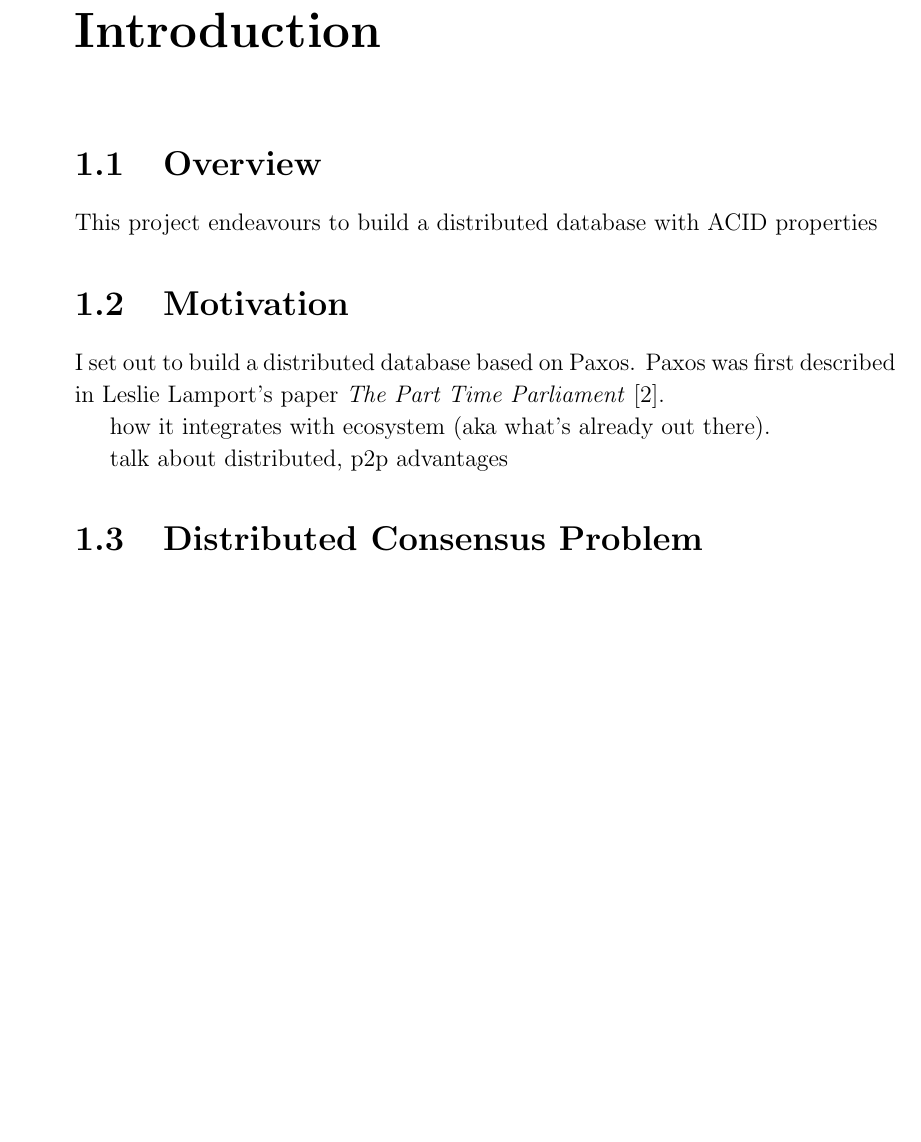
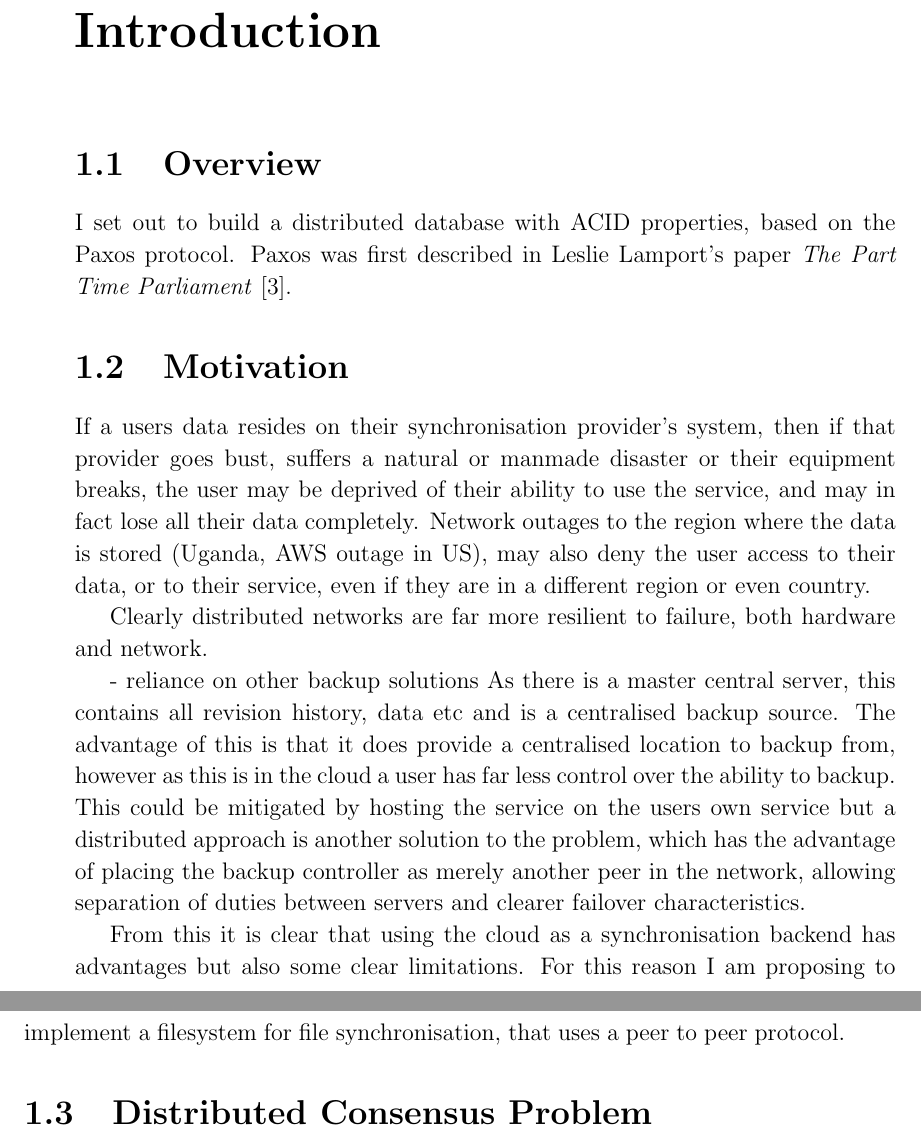
Before and after one commit to ctshepherd/dissertation, a LaTeX thesis (diss/diss.tex): part of page 11 of 41 before the commit and two parts of pages 11 and 12 of 43 after it, the two joined at a grey line, cut so that both start at the same text, the shorter picture padded with empty space. Compiled offline with pdfLaTeX.

Commit message:
Update repo to current status

```diff
--- a/diss/diss.tex
+++ b/diss/diss.tex
@@ -139,18 +139,35 @@ Acknowledge various people
 
 \section{Overview}
 
-This project endeavours to build a distributed database with ACID properties
+I set out to build a distributed database with ACID properties, based on the Paxos protocol. Paxos
+was first described in Leslie Lamport's paper \emph{The Part Time Parliament} \cite{lamport98}.
 
 \section{Motivation}
 
-I set out to build a distributed database based on Paxos. Paxos was first described in Leslie
-Lamport's paper \emph{The Part Time Parliament} \cite{lamport98}.
-
-how it integrates with ecosystem (aka what's already out there).
 
 
-talk about distributed, p2p advantages
+If a users data resides on their synchronisation provider's system, then if that provider goes
+bust, suffers a natural or manmade disaster or their equipment breaks, the user may be deprived of
+their ability to use the service, and may in fact lose all their data completely. Network outages
+to the region where the data is stored (Uganda, AWS outage in US), may also deny the user access
+to their data, or to their service, even if they are in a different region or even country.
 
+Clearly distributed networks are far more resilient to failure, both hardware and network.
+
+
+
+- reliance on other backup solutions
+As there is a master central server, this contains all revision history, data etc and is a
+centralised backup source. The advantage of this is that it does provide a centralised location to
+backup from, however as this is in the cloud a user has far less control over the ability to
+backup. This could be mitigated by hosting the service on the users own service but a distributed
+approach is another solution to the problem, which has the advantage of placing the backup
+controller as merely another peer in the network, allowing separation of duties between servers
+and clearer failover characteristics.
+
+From this it is clear that using the cloud as a synchronisation backend has advantages but also
+some clear limitations. For this reason I am proposing to implement a filesystem for file
+synchronisation, that uses a peer to peer protocol.
 
 \section{Distributed Consensus Problem}
 
```
Also changed, not shown: diss/refs.bib (+14 -0 lines), diss/figs/cuarms.eps (deleted), diss/figs/diagram.eps (deleted), diss/figs/paxos-msg-flow-duelling.eps (added), diss/figs/paxos-msg-flow-one-acceptor-fail.eps (added), diss/figs/paxos-msg-flow-usual.eps (added), diss/diss.tex (14 more changed lines), 1 other file.
